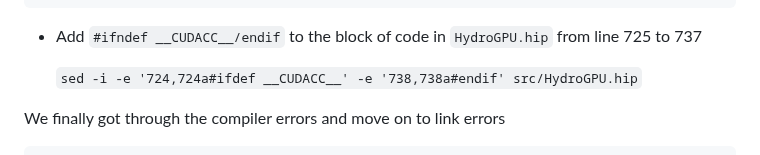
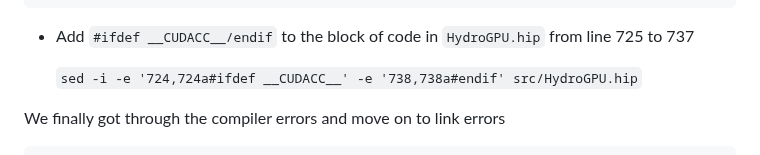
Before and after one commit to olcf/hip-training-series, a Markdown page: Lecture2/02 Exercises for Application Porting.md, the part around the change. Rendered like a GitHub page.

Commit message:
minor typo: ifndef -> ifdef

````diff
--- a/Lecture2/02 Exercises for Application Porting.md
+++ b/Lecture2/02 Exercises for Application Porting.md
@@ -324,7 +324,7 @@ double atomicMin(double* addr, double val) {
 1 error generated when compiling for gfx90a.
 ```
 
-* Add `#ifndef __CUDACC__/endif` to the block of code in `HydroGPU.hip` from line 725 to 737
+* Add `#ifdef __CUDACC__/endif` to the block of code in `HydroGPU.hip` from line 725 to 737
 
 	`sed -i -e '724,724a#ifdef __CUDACC__' -e '738,738a#endif' src/HydroGPU.hip`
 
````
